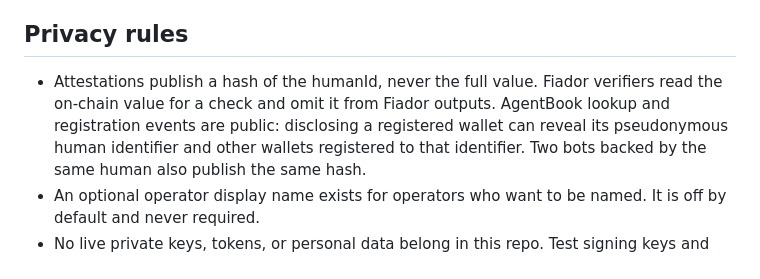
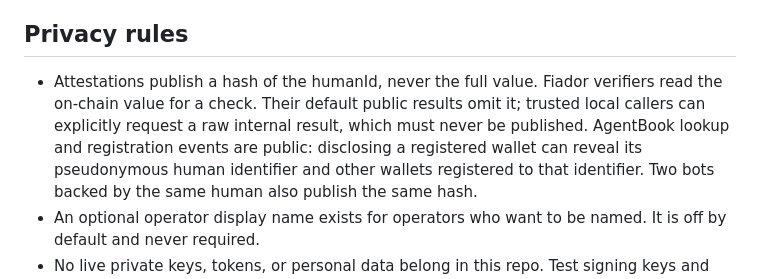
Before and after one commit to niclydon/fiador, a Markdown page: README.md, the part around the change. Rendered like a GitHub page.

Commit message:
docs: scope chain disclosure to public results

```diff
--- a/README.md
+++ b/README.md
@@ -43,10 +43,12 @@ mark has to be able to say "no longer true."
 ## Privacy rules
 
 - Attestations publish a hash of the humanId, never the full value.
-  Fiador verifiers read the on-chain value for a check and omit it
-  from Fiador outputs. AgentBook lookup and registration events are
-  public: disclosing a registered wallet can reveal its pseudonymous
-  human identifier and other wallets registered to that identifier.
+  Fiador verifiers read the on-chain value for a check. Their default
+  public results omit it; trusted local callers can explicitly request
+  a raw internal result, which must never be published. AgentBook
+  lookup and registration events are public: disclosing a registered
+  wallet can reveal its pseudonymous human identifier and other
+  wallets registered to that identifier.
   Two bots backed by the same human also publish the same hash.
 - An optional operator display name exists for operators who want
   to be named. It is off by default and never required.
```
Also changed, not shown: docs/DESIGN.md (+13 -9 lines), docs/SPEC.md (+3 -2 lines).
